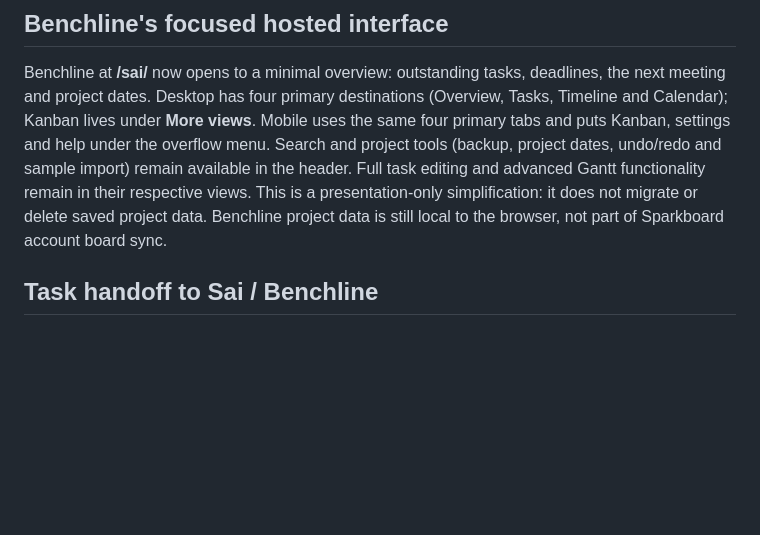
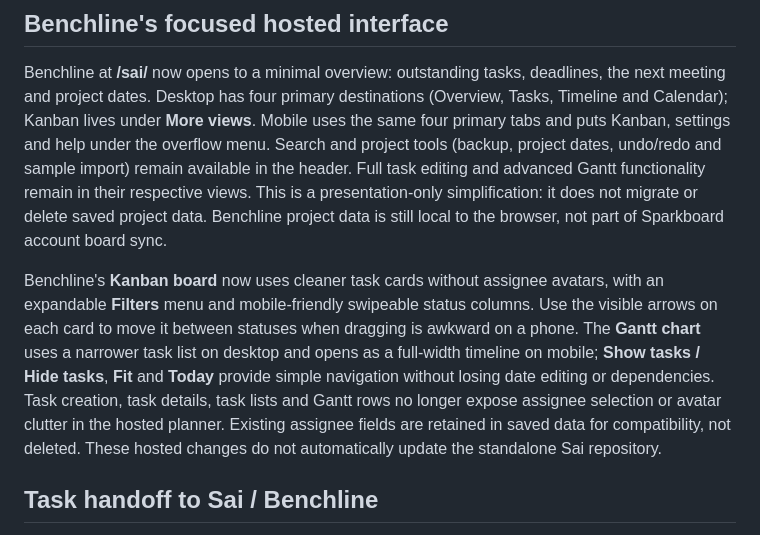
Before and after one commit to 7drbw7mdgf-lgtm/sparkboard, a Markdown page: README.md, the part around the change. Rendered like a GitHub page; blank space fills up the shorter version.

Commit message:
docs(benchline): explain uncluttered Kanban and Gantt, unassigned task UI and data compatibility

```diff
--- a/README.md
+++ b/README.md
@@ -44,6 +44,8 @@ Use **Convert** in Mind map mode to turn an existing selected shape and its outg
 ## Benchline's focused hosted interface
 
 Benchline at **/sai/** now opens to a minimal overview: outstanding tasks, deadlines, the next meeting and project dates. Desktop has four primary destinations (Overview, Tasks, Timeline and Calendar); Kanban lives under **More views**. Mobile uses the same four primary tabs and puts Kanban, settings and help under the overflow menu. Search and project tools (backup, project dates, undo/redo and sample import) remain available in the header. Full task editing and advanced Gantt functionality remain in their respective views. This is a presentation-only simplification: it does not migrate or delete saved project data. Benchline project data is still local to the browser, not part of Sparkboard account board sync.
+
+Benchline's **Kanban board** now uses cleaner task cards without assignee avatars, with an expandable **Filters** menu and mobile-friendly swipeable status columns. Use the visible arrows on each card to move it between statuses when dragging is awkward on a phone. The **Gantt chart** uses a narrower task list on desktop and opens as a full-width timeline on mobile; **Show tasks / Hide tasks**, **Fit** and **Today** provide simple navigation without losing date editing or dependencies. Task creation, task details, task lists and Gantt rows no longer expose assignee selection or avatar clutter in the hosted planner. Existing assignee fields are retained in saved data for compatibility, not deleted. These hosted changes do not automatically update the standalone Sai repository.
 
 ## Task handoff to Sai / Benchline
 
```
